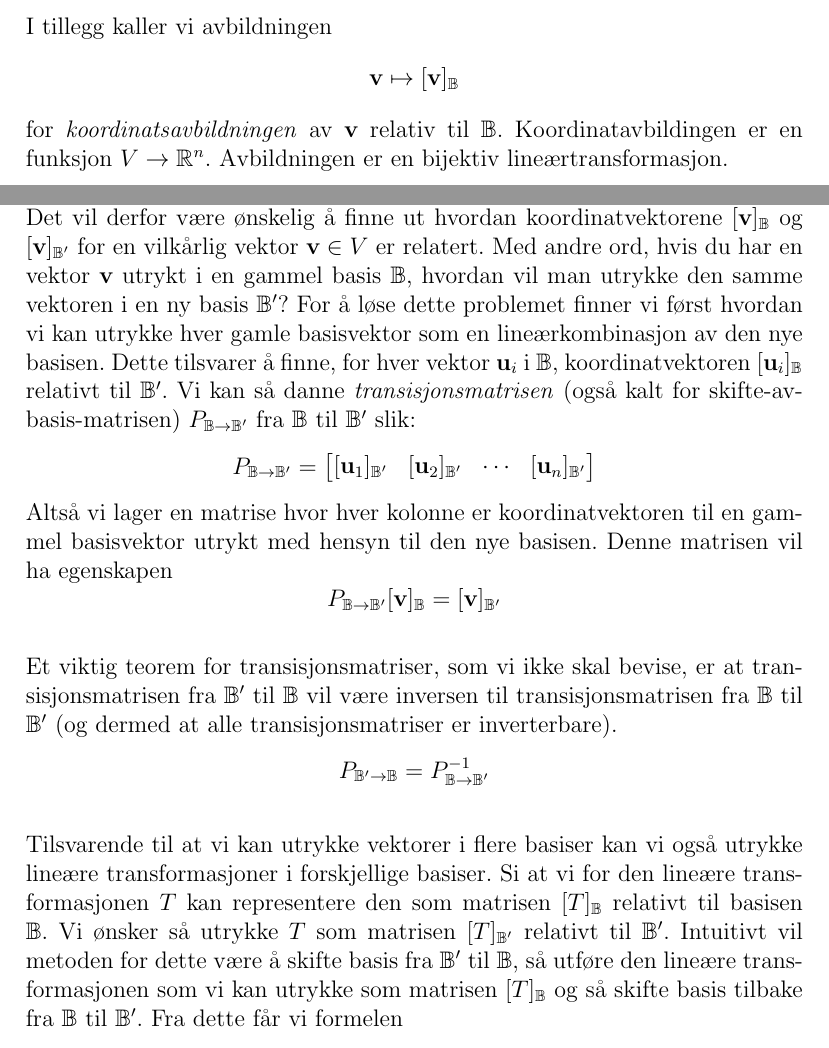
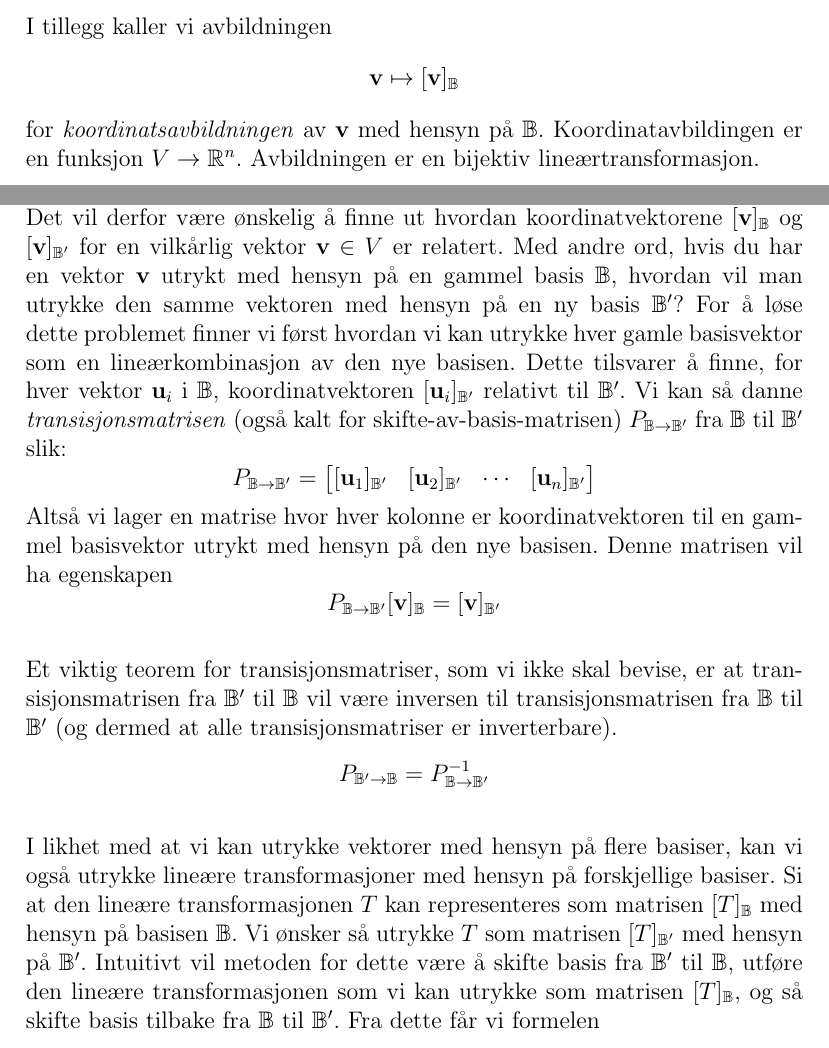
Before and after one commit to haved/notater, a LaTeX document (TMA4115_Matte3/Matte3.tex): two parts of pages 6 and 8 of 34, joined at a grey line, cut so that both start at the same text. Compiled offline with pdfLaTeX.

Commit message:
Fikse grammatikk + småfeil

```diff
--- a/TMA4115_Matte3/Matte3.tex
+++ b/TMA4115_Matte3/Matte3.tex
@@ -150,7 +150,7 @@ Vi definerer \textit{koordinatvektoren} til $\vv$ i $\B$ som
 \[[\vv]_\B=\mat{c}{c_1\\c_2\\ \vdots \\ c_n}\]
 I tillegg kaller vi avbildningen
 \[\vv \mapsto [\vv]_\B\]
-for \textit{koordinatsavbildningen} av $\vv$ relativ til $\B$.
+for \textit{koordinatsavbildningen} av $\vv$ med hensyn på $\B$.
 Koordinatavbildingen er en funksjon $V \rightarrow \R^n$.
 Avbildningen er en bijektiv lineærtransformasjon.
 
@@ -186,16 +186,16 @@ Si at vi for et vektorrom $V$ har to basiser $\B$ og $\B'$. Av ulike grunner kan
 det være lettere å arbeide med et av de to koordinatsystemene gitt av basisene.
 Det vil derfor være ønskelig å finne ut hvordan koordinatvektorene $[\vv]_\B$ og
 $[\vv]_{\B'}$ for en vilkårlig vektor $\vv \in V$ er relatert.
-Med andre ord, hvis du har en vektor $\vv$ utrykt i en gammel basis $\B$,
-hvordan vil man utrykke den samme vektoren i en ny basis $\B'$?
+Med andre ord, hvis du har en vektor $\vv$ utrykt med hensyn på en gammel basis $\B$,
+hvordan vil man utrykke den samme vektoren med hensyn på en ny basis $\B'$?
 For å løse dette problemet finner vi først hvordan vi kan utrykke hver gamle
 basisvektor som en lineærkombinasjon av den nye basisen. Dette tilsvarer å
-finne, for hver vektor $\vu_i$ i $\B$, koordinatvektoren $[\vu_i]_\B$
+finne, for hver vektor $\vu_i$ i $\B$, koordinatvektoren $[\vu_i]_{\B'}$
 relativt til $\B'$. Vi kan så danne \textit{transisjonsmatrisen} (også kalt for
 skifte-av-basis-matrisen)  $P_{\B\rightarrow\B'}$ fra $\B$ til $\B'$ slik:
 \[P_{\B\rightarrow\B'} = \mat{cccc}{[\vu_1]_{\B'} & [\vu_2]_{\B'} & \cdots & [\vu_n]_{\B'}}\]
 Altså vi lager en matrise hvor hver kolonne er koordinatvektoren til en gammel
-basisvektor utrykt med hensyn til den nye basisen. Denne matrisen vil ha egenskapen
+basisvektor utrykt med hensyn på den nye basisen. Denne matrisen vil ha egenskapen
 \[P_{\B\rightarrow\B'}[\vv]_\B = [\vv]_{\B'}\]
 
 Et viktig teorem for transisjonsmatriser, som vi ikke skal bevise, er at
@@ -203,12 +203,11 @@ transisjonsmatrisen fra $\B'$ til $\B$ vil være inversen til transisjonsmatrise
 fra $\B$ til $\B'$ (og dermed at alle transisjonsmatriser er inverterbare).
 \[P_{\B'\rightarrow\B} = P_{\B\rightarrow\B'}^{-1}\]
 
-Tilsvarende til at vi kan utrykke vektorer i flere basiser kan vi også utrykke
-lineære transformasjoner i forskjellige basiser. Si at vi for den lineære
-transformasjonen $T$ kan representere den som matrisen $[T]_\B$ relativt til
-basisen $\B$. Vi ønsker så utrykke $T$ som matrisen $[T]_{\B'}$ relativt til
-$\B'$. Intuitivt vil metoden for dette være å skifte basis fra $\B'$ til $\B$,
-så utføre den lineære transformasjonen som vi kan utrykke som matrisen $[T]_\B$
+I likhet med at vi kan utrykke vektorer med hensyn på flere basiser, kan vi også utrykke
+lineære transformasjoner med hensyn på forskjellige basiser. Si at den lineære
+transformasjonen $T$ kan representeres som matrisen $[T]_\B$ med hensyn på
+basisen $\B$. Vi ønsker så utrykke $T$ som matrisen $[T]_{\B'}$ med hensyn på
+$\B'$. Intuitivt vil metoden for dette være å skifte basis fra $\B'$ til $\B$, utføre den lineære transformasjonen som vi kan utrykke som matrisen $[T]_\B$,
 og så skifte basis tilbake fra $\B$ til $\B'$. Fra dette får vi formelen
 \[[T]_{\B'}=P^{-1}[T]_\B P\]
 hvor $P=P_{\B'\rightarrow\B}$.
```
